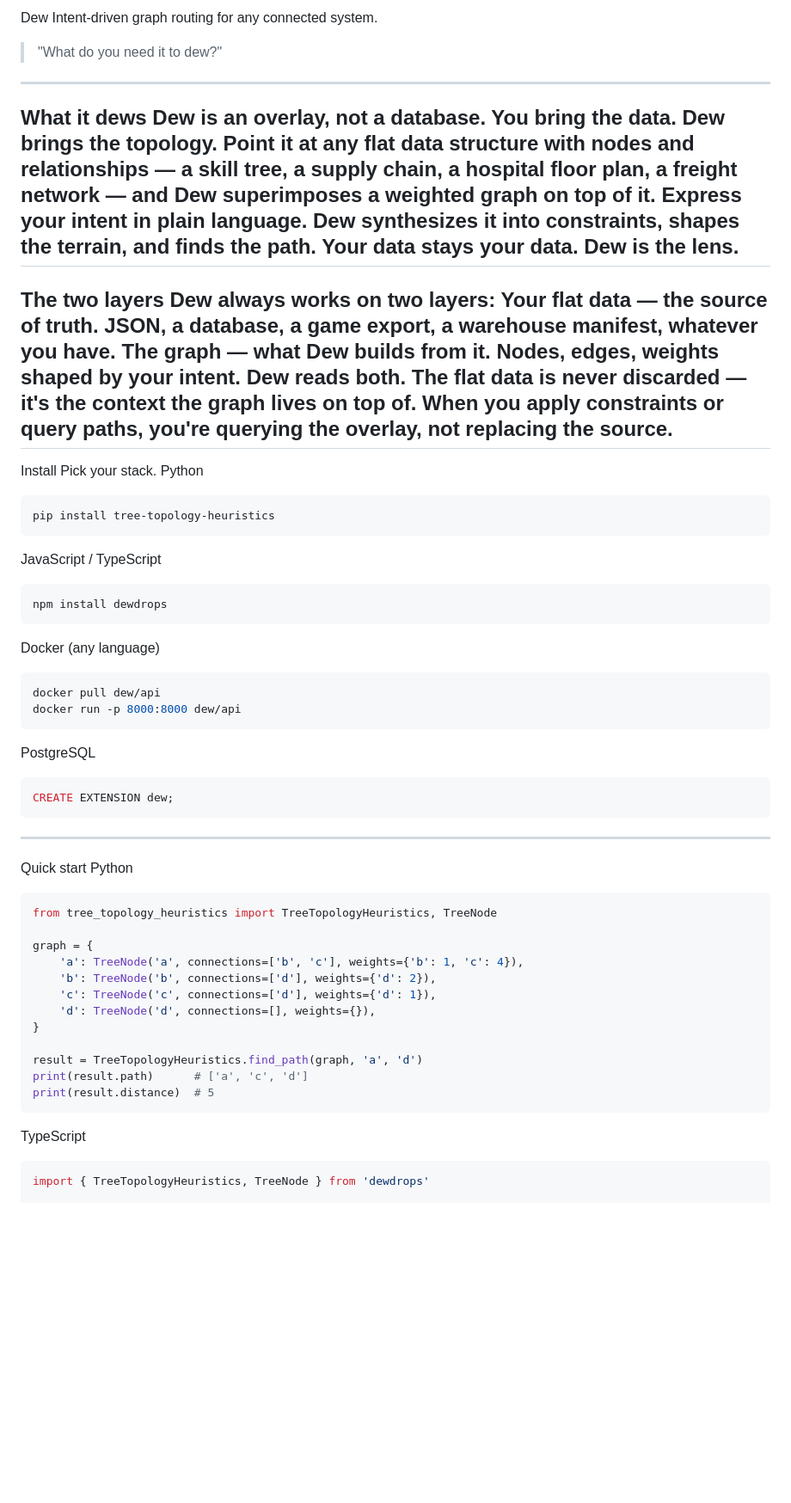
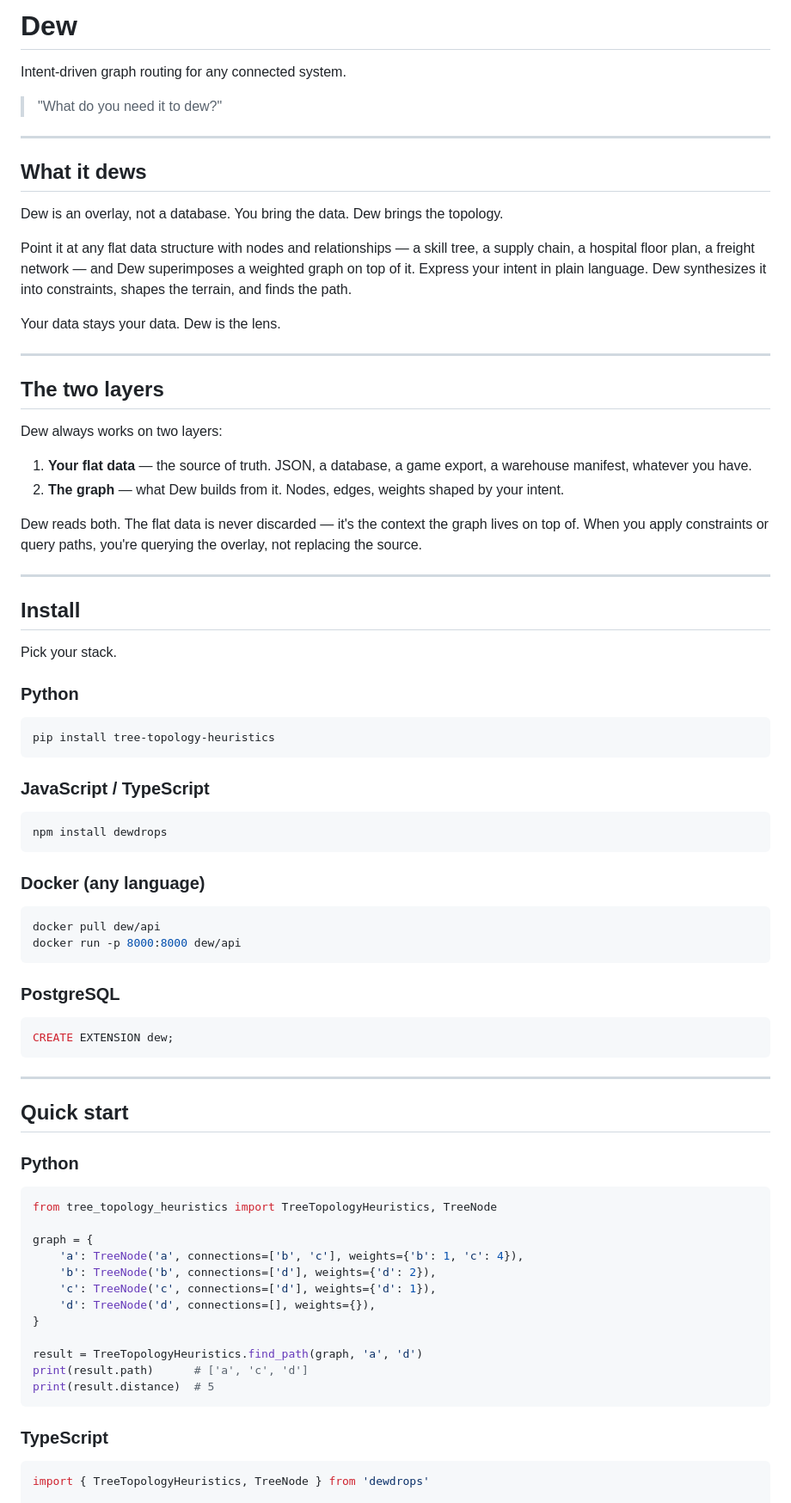
Before and after one commit to UndeadYoshi024/whatcanidew, a Markdown page: README.md, the part around one of its changes. Shown at 86% size. GitHub-like rendering; blank space fills up the shorter version.

````diff
--- a/README.md
+++ b/README.md
@@ -1,40 +1,62 @@
-Dew
+# Dew
+
 Intent-driven graph routing for any connected system.
+
 > "What do you need it to dew?"
+
 ---
-What it dews
+
+## What it dews
+
 Dew is an overlay, not a database. You bring the data. Dew brings the topology.
+
 Point it at any flat data structure with nodes and relationships — a skill tree, a supply chain, a hospital floor plan, a freight network — and Dew superimposes a weighted graph on top of it. Express your intent in plain language. Dew synthesizes it into constraints, shapes the terrain, and finds the path.
+
 Your data stays your data. Dew is the lens.
+
 ---
-The two layers
+
+## The two layers
+
 Dew always works on two layers:
-Your flat data — the source of truth. JSON, a database, a game export, a warehouse manifest, whatever you have.
-The graph — what Dew builds from it. Nodes, edges, weights shaped by your intent.
+
+1. **Your flat data** — the source of truth. JSON, a database, a game export, a warehouse manifest, whatever you have.
+2. **The graph** — what Dew builds from it. Nodes, edges, weights shaped by your intent.
+
 Dew reads both. The flat data is never discarded — it's the context the graph lives on top of. When you apply constraints or query paths, you're querying the overlay, not replacing the source.
+
 ---
-Install
+
+## Install
+
 Pick your stack.
-Python
+
+### Python
 ```bash
 pip install tree-topology-heuristics
 ```
-JavaScript / TypeScript
+
+### JavaScript / TypeScript
 ```bash
 npm install dewdrops
 ```
-Docker (any language)
+
+### Docker (any language)
 ```bash
 docker pull dew/api
 docker run -p 8000:8000 dew/api
 ```
-PostgreSQL
+
+### PostgreSQL
 ```sql
 CREATE EXTENSION dew;
 ```
+
 ---
-Quick start
-Python
+
+## Quick start
+
+### Python
 ```python
 from tree_topology_heuristics import TreeTopologyHeuristics, TreeNode
 
@@ -49,7 +71,8 @@ result = TreeTopologyHeuristics.find_path(graph, 'a', 'd')
 print(result.path)      # ['a', 'c', 'd']
 print(result.distance)  # 5
 ```
-TypeScript
+
+### TypeScript
 ```typescript
 import { TreeTopologyHeuristics, TreeNode } from 'dewdrops'
 
````
Also changed, not shown: other parts of README.md (+47 -24 lines).
